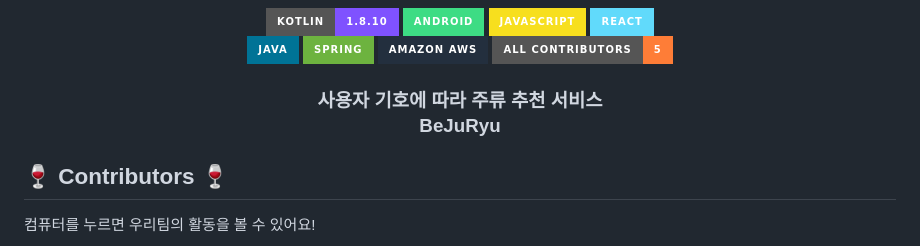
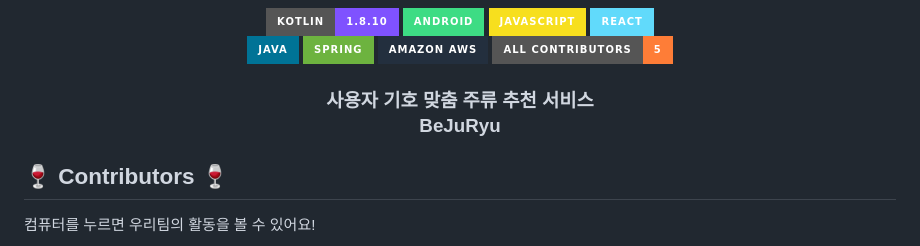
Before and after one commit to pknu-wap/2023_1_WAT_BeJuRyu, a Markdown page: README.md, the part around the change. GitHub-like rendering; badges without logos.

```diff
--- a/README.md
+++ b/README.md
@@ -16,7 +16,7 @@
 
 <p align="center">
 	<h3 align="center">
-		 사용자 기호에 따라 주류 추천 서비스<br>BeJuRyu
+		 사용자 기호 맞춤 주류 추천 서비스<br>BeJuRyu
 	</h3>
 </p>
 
```
